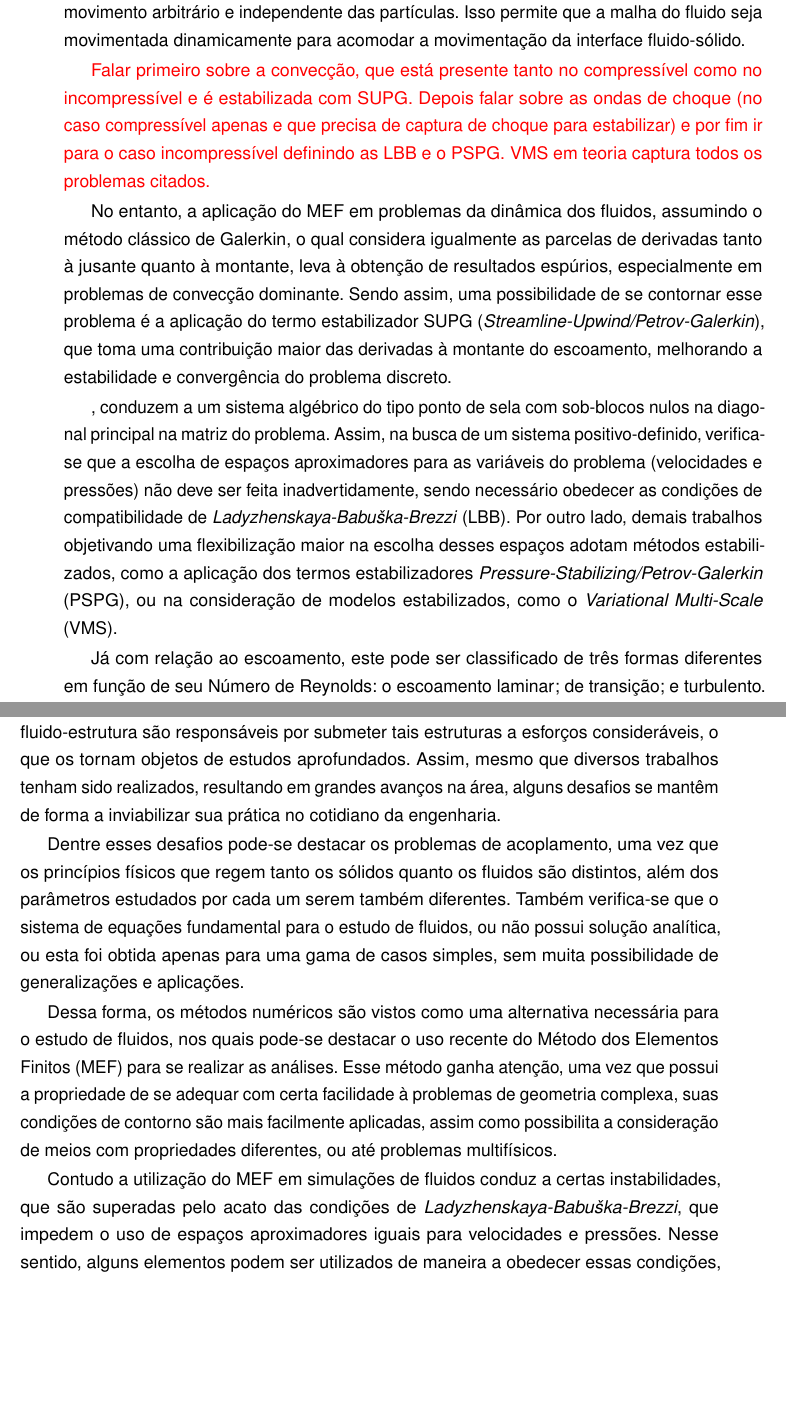
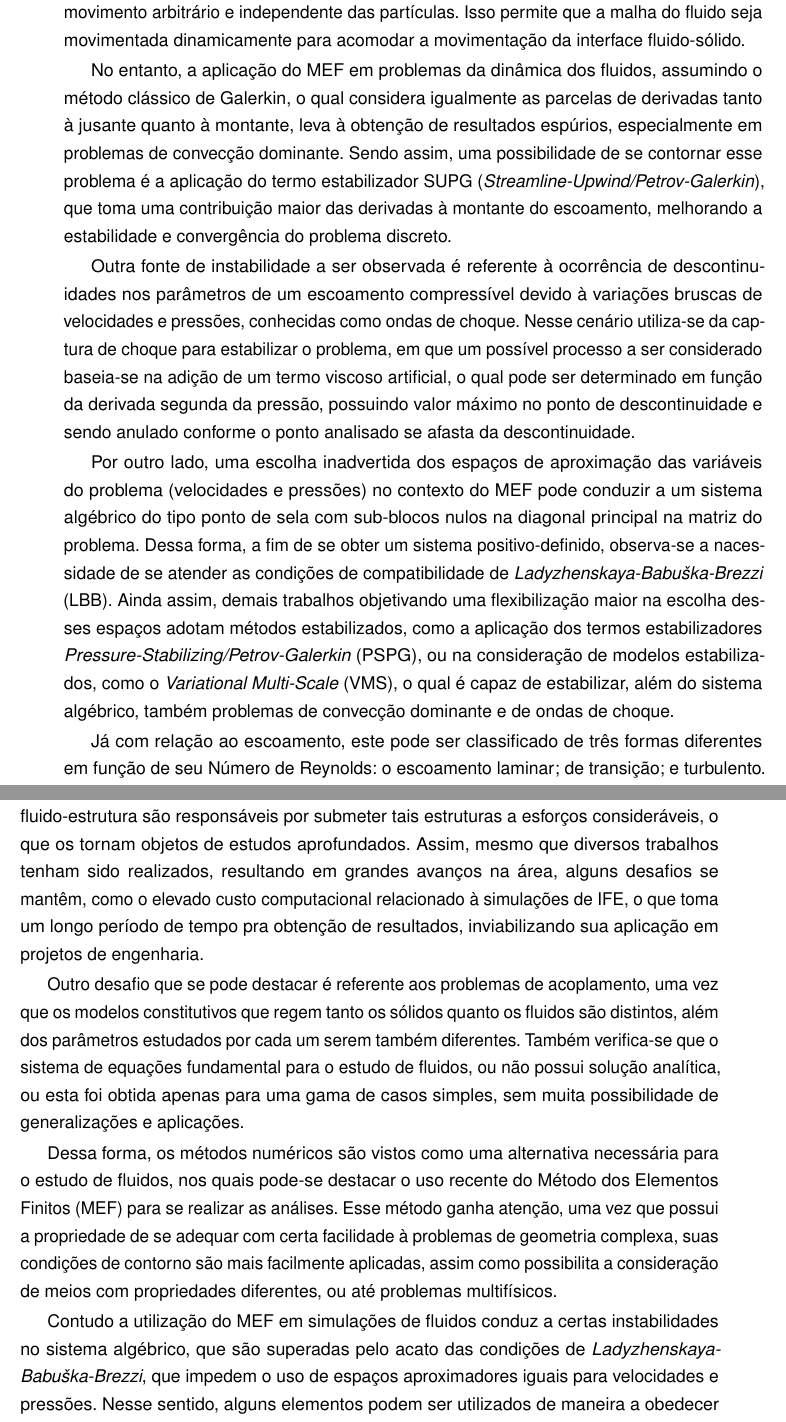
Before and after one commit to raksanches/QualificacaoMatheus, a LaTeX thesis (main.tex, which reads Capitulos/C1-Introducao.tex): two parts of pages 25 and 28 of 119, joined at a grey line, cut so that both start at the same text, the shorter picture padded with empty space. Compiled offline with pdfLaTeX.

Commit message:
Correcao - Introducao

```diff
--- a/Capitulos/C1-Introducao.tex
+++ b/Capitulos/C1-Introducao.tex
@@ -28,13 +28,13 @@ Já a descrição Euleriana toma como referência a configuração atual do cont
 
 Assim, a análise de interação fluido estrutura precisa combinar adequadamente a mecânica dos sólidos, convenientemente descrita na forma Lagrangiana, com a mecânica dos fluidos, convenientemente descrita na forma Euleriana. Uma forma robusta de se fazer isso é empregar a descrição Lagrangiana-Euleriana Arbitrária (ALE)  \cite{donea1982arbitrary} para o fluido. Essa descrição considera um domínio de referência com movimento arbitrário e independente das partículas. Isso permite que a malha do fluido seja movimentada dinamicamente para acomodar a movimentação da interface fluido-sólido.
 
-\textcolor{red}{Falar primeiro sobre a convecção, que está presente tanto no compressível como no incompressível e é estabilizada com SUPG. Depois falar sobre as ondas de choque (no caso compressível apenas e que precisa de captura de choque para estabilizar) e por fim ir para o caso incompressível definindo as LBB e o PSPG. VMS em teoria captura todos os problemas citados.}
+%\textcolor{red}{Falar primeiro sobre a convecção, que está presente tanto no compressível como no incompressível e é estabilizada com SUPG. Depois falar sobre as ondas de choque (no caso compressível apenas e que precisa de captura de choque para estabilizar) e por fim ir para o caso incompressível definindo as LBB e o PSPG. VMS em teoria captura todos os problemas citados.}
 
 No entanto, a aplicação do MEF em problemas da dinâmica dos fluidos, assumindo o método clássico de Galerkin, o qual considera igualmente as parcelas de derivadas tanto à jusante quanto à montante, leva à obtenção de resultados espúrios, especialmente em problemas de convecção dominante. Sendo assim, uma possibilidade de se contornar esse problema é a aplicação do termo estabilizador SUPG (\textit{Streamline-Upwind/Petrov-Galerkin}), que toma uma contribuição maior das derivadas à montante do escoamento, melhorando a estabilidade e convergência do problema discreto.
 
-, conduzem a um sistema algébrico do tipo ponto de sela com sob-blocos nulos na diagonal principal na matriz do problema. Assim, na busca de um sistema positivo-definido, verifica-se que a escolha de espaços aproximadores para as variáveis do problema (velocidades e pressões) não deve ser feita inadvertidamente, sendo necessário obedecer as condições de compatibilidade de \LBB\ (LBB). Por outro lado, demais trabalhos objetivando uma flexibilização maior na escolha desses espaços adotam métodos estabilizados, como a aplicação dos termos estabilizadores \textit{Pressure-Stabilizing/Petrov-Galerkin} (PSPG), ou na consideração de modelos estabilizados, como o \textit{Variational Multi-Scale} (VMS).
+Outra fonte de instabilidade a ser observada é referente à ocorrência de descontinuidades nos parâmetros de um escoamento compressível devido à variações bruscas de velocidades e pressões, conhecidas como ondas de choque. Nesse cenário utiliza-se da captura de choque para estabilizar o problema, em que um possível processo a ser considerado baseia-se na adição de um termo viscoso artificial, o qual pode ser determinado em função da derivada segunda da pressão, possuindo valor máximo no ponto de descontinuidade e sendo anulado conforme o ponto analisado se afasta da descontinuidade.
 
-% No entanto, a aplicação do MEF em problemas da dinâmica dos fluidos, considerando a aplicação dos princípios variacionais diretamente nas equações governantes, conduzem a um sistema algébrico do tipo ponto de sela com sob-blocos nulos na diagonal principal na matriz do problema. Assim, na busca de um sistema positivo-definido, verifica-se que a escolha de espaços aproximadores para as variáveis do problema (velocidades e pressões) não deve ser feita inadvertidamente, sendo necessário obedecer as condições de compatibilidade de \LBB\ (LBB). Por outro lado, demais trabalhos objetivando uma flexibilização maior na escolha desses espaços adotam métodos estabilizados, como a aplicação dos termos estabilizadores \textit{Pressure-Stabilizing/Petrov-Galerkin} (PSPG), \textit{Streamline-Upwind/Petrov-Galerkin} (SUPG), ou na consideração de modelos estabilizados, como o \textit{Variational Multi-Scale} (VMS).
+Por outro lado, uma escolha inadvertida dos espaços de aproximação das variáveis do problema (velocidades e pressões) no contexto do MEF pode conduzir a um sistema algébrico do tipo ponto de sela com sub-blocos nulos na diagonal principal na matriz do problema. Dessa forma, a fim de se obter um sistema positivo-definido, observa-se a nacessidade de se atender as condições de compatibilidade de \LBB\ (LBB). Ainda assim, demais trabalhos objetivando uma flexibilização maior na escolha desses espaços adotam métodos estabilizados, como a aplicação dos termos estabilizadores \textit{Pressure-Stabilizing/Petrov-Galerkin} (PSPG), ou na consideração de modelos estabilizados, como o \textit{Variational Multi-Scale} (VMS), o qual é capaz de estabilizar, além do sistema algébrico, também problemas de convecção dominante e de ondas de choque.
 
 %Descrever os desafios do MEF na análise de IFE e soluções - convecção dominante - SUPG, escoamento incompressível - Babuska-Brezi
 
@@ -94,13 +94,13 @@ Esta proposta tem como objetivo principal o estudo de formulações numéricas e
 \section{Justificativa}
 %==================================================================================================
 
-Os avanços na área da engenharia exigem determinações precisas dos parâmetros relacionados ao dimensionamento, sejam referentes à resistência dos materiais utilizados, ou aos esforços atuantes sobre a estrutura. Nesse cenário, os efeitos advindos da interação fluido-estrutura são responsáveis por submeter tais estruturas a esforços consideráveis, o que os tornam objetos de estudos aprofundados. Assim, mesmo que diversos trabalhos tenham sido realizados, resultando em grandes avanços na área, alguns desafios se mantêm de forma a inviabilizar sua prática no cotidiano da engenharia.
+Os avanços na área da engenharia exigem determinações precisas dos parâmetros relacionados ao dimensionamento, sejam referentes à resistência dos materiais utilizados, ou aos esforços atuantes sobre a estrutura. Nesse sentido, os efeitos advindos da interação fluido-estrutura são responsáveis por submeter tais estruturas a esforços consideráveis, o que os tornam objetos de estudos aprofundados. Assim, mesmo que diversos trabalhos tenham sido realizados, resultando em grandes avanços na área, alguns desafios se mantêm, como o elevado custo computacional relacionado à simulações de IFE, o que toma um longo período de tempo pra obtenção de resultados, inviabilizando sua aplicação em projetos de engenharia.
 
-Dentre esses desafios pode-se destacar os problemas de acoplamento, uma vez que os princípios físicos que regem tanto os sólidos quanto os fluidos são distintos, além dos parâmetros estudados por cada um serem também diferentes. Também verifica-se que o sistema de equações fundamental para o estudo de fluidos, ou não possui solução analítica, ou esta foi obtida apenas para uma gama de casos simples, sem muita possibilidade de generalizações e aplicações.
+Outro desafio que se pode destacar é referente aos problemas de acoplamento, uma vez que os modelos constitutivos que regem tanto os sólidos quanto os fluidos são distintos, além dos parâmetros estudados por cada um serem também diferentes. Também verifica-se que o sistema de equações fundamental para o estudo de fluidos, ou não possui solução analítica, ou esta foi obtida apenas para uma gama de casos simples, sem muita possibilidade de generalizações e aplicações.
 
 Dessa forma, os métodos numéricos são vistos como uma alternativa necessária para o estudo de fluidos, nos quais pode-se destacar o uso recente do Método dos Elementos Finitos (MEF) para se realizar as análises. Esse método ganha atenção, uma vez que possui a propriedade de se adequar com certa facilidade à problemas de geometria complexa, suas condições de contorno são mais facilmente aplicadas, assim como possibilita a consideração de meios com propriedades diferentes, ou até problemas multifísicos.
 
-Contudo a utilização do MEF em simulações de fluidos conduz a certas instabilidades, que são superadas pelo acato das condições de \LBB, que impedem o uso de espaços aproximadores iguais para velocidades e pressões. Nesse sentido, alguns elementos podem ser utilizados de maneira a obedecer essas condições, denominados de elementos de Taylor-Hood. Alternativamente a utilização de termos estabilizadores pode contornar esses problemas, como aqueles presentes em uma formulação SUPG/PSPG, ou em métodos estabilizados como o VMS.
+Contudo a utilização do MEF em simulações de fluidos conduz a certas instabilidades no sistema algébrico, que são superadas pelo acato das condições de \LBB, que impedem o uso de espaços aproximadores iguais para velocidades e pressões. Nesse sentido, alguns elementos podem ser utilizados de maneira a obedecer essas condições, denominados de elementos de Taylor-Hood. Alternativamente a utilização de termos estabilizadores pode contornar esses problemas, como aqueles presentes em uma formulação SUPG/PSPG, ou em métodos estabilizados como o VMS.
 
 Outra questão envolvendo a utilização do MEF nesse tipo de problema está relacionado ao custo computacional, que também de mostra como um desafio enfrentado por pesquisadores dessa área. Nesse cenário, problemas de escoamento turbulentos se tornam ainda mais custosos, devido à algumas propriedades de escoamentos turbulentos, como a manifestação de vórtices, geralmente tridimensionais, de forma desordenada, instável e em uma grande amplitude de escalas. Assim necessita-se de malhas muito refinadas para capturar a ocorrência dessas estruturas.
 
```
Also changed, not shown: Capitulos/C1-Introducao.tex (21 more changed lines).
